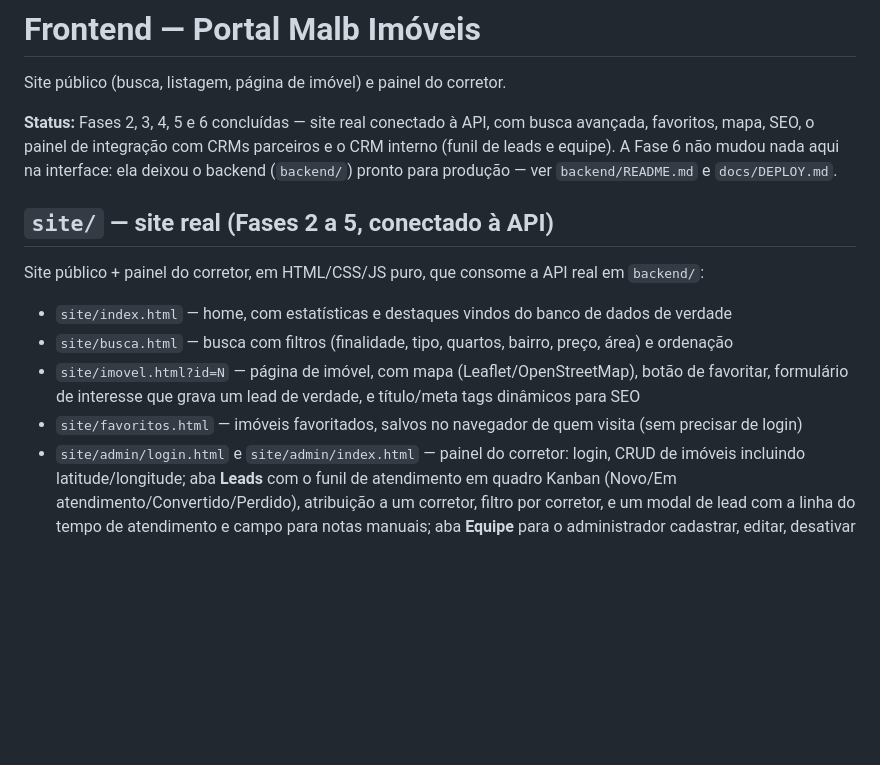
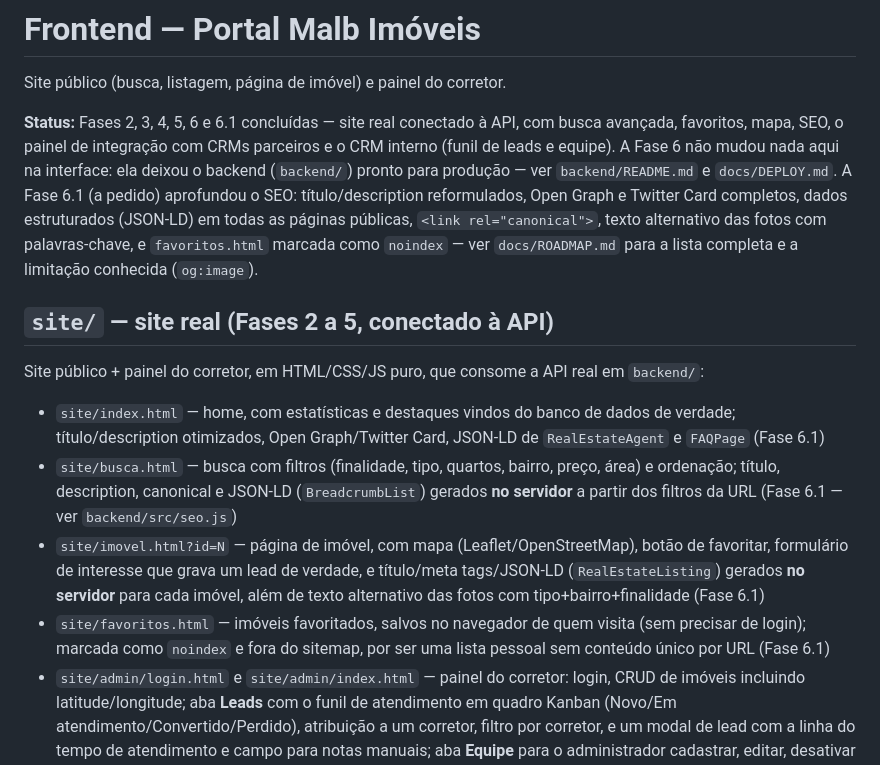
Before and after one commit to malbimoveis-star/Portal-Malb-Imoveis-, a Markdown page: frontend/README.md, the part around the change. Drawn GitHub-style; blank space fills up the shorter version.

Commit message:
Fase 6.1: documentar SEO por página no frontend/README.md

```diff
--- a/frontend/README.md
+++ b/frontend/README.md
@@ -2,16 +2,16 @@
 
 Site público (busca, listagem, página de imóvel) e painel do corretor.
 
-**Status:** Fases 2, 3, 4, 5 e 6 concluídas — site real conectado à API, com busca avançada, favoritos, mapa, SEO, o painel de integração com CRMs parceiros e o CRM interno (funil de leads e equipe). A Fase 6 não mudou nada aqui na interface: ela deixou o backend (`backend/`) pronto para produção — ver `backend/README.md` e `docs/DEPLOY.md`.
+**Status:** Fases 2, 3, 4, 5, 6 e 6.1 concluídas — site real conectado à API, com busca avançada, favoritos, mapa, SEO, o painel de integração com CRMs parceiros e o CRM interno (funil de leads e equipe). A Fase 6 não mudou nada aqui na interface: ela deixou o backend (`backend/`) pronto para produção — ver `backend/README.md` e `docs/DEPLOY.md`. A Fase 6.1 (a pedido) aprofundou o SEO: título/description reformulados, Open Graph e Twitter Card completos, dados estruturados (JSON-LD) em todas as páginas públicas, `<link rel="canonical">`, texto alternativo das fotos com palavras-chave, e `favoritos.html` marcada como `noindex` — ver `docs/ROADMAP.md` para a lista completa e a limitação conhecida (`og:image`).
 
 ## `site/` — site real (Fases 2 a 5, conectado à API)
 
 Site público + painel do corretor, em HTML/CSS/JS puro, que consome a API real em `backend/`:
 
-- `site/index.html` — home, com estatísticas e destaques vindos do banco de dados de verdade
-- `site/busca.html` — busca com filtros (finalidade, tipo, quartos, bairro, preço, área) e ordenação
-- `site/imovel.html?id=N` — página de imóvel, com mapa (Leaflet/OpenStreetMap), botão de favoritar, formulário de interesse que grava um lead de verdade, e título/meta tags dinâmicos para SEO
-- `site/favoritos.html` — imóveis favoritados, salvos no navegador de quem visita (sem precisar de login)
+- `site/index.html` — home, com estatísticas e destaques vindos do banco de dados de verdade; título/description otimizados, Open Graph/Twitter Card, JSON-LD de `RealEstateAgent` e `FAQPage` (Fase 6.1)
+- `site/busca.html` — busca com filtros (finalidade, tipo, quartos, bairro, preço, área) e ordenação; título, description, canonical e JSON-LD (`BreadcrumbList`) gerados **no servidor** a partir dos filtros da URL (Fase 6.1 — ver `backend/src/seo.js`)
+- `site/imovel.html?id=N` — página de imóvel, com mapa (Leaflet/OpenStreetMap), botão de favoritar, formulário de interesse que grava um lead de verdade, e título/meta tags/JSON-LD (`RealEstateListing`) gerados **no servidor** para cada imóvel, além de texto alternativo das fotos com tipo+bairro+finalidade (Fase 6.1)
+- `site/favoritos.html` — imóveis favoritados, salvos no navegador de quem visita (sem precisar de login); marcada como `noindex` e fora do sitemap, por ser uma lista pessoal sem conteúdo único por URL (Fase 6.1)
 - `site/admin/login.html` e `site/admin/index.html` — painel do corretor: login, CRUD de imóveis incluindo latitude/longitude; aba **Leads** com o funil de atendimento em quadro Kanban (Novo/Em atendimento/Convertido/Perdido), atribuição a um corretor, filtro por corretor, e um modal de lead com a linha do tempo de atendimento e campo para notas manuais; aba **Equipe** para o administrador cadastrar, editar, desativar e excluir os logins do painel; aba **Parceiros (CRMs)** para gerir a integração da Fase 4 (criar parceiros, gerar/regenerar chave de API, ver o selo "via parceiro" nos imóveis importados e o log de entregas de webhook)
 - `site/docs.html` — documentação interativa da API (Swagger UI, carregado via CDN) a partir de `site/openapi.yaml`
 - `site/openapi.yaml` — especificação OpenAPI 3.0 de toda a API, incluindo as rotas de leads/equipe (Fase 5) e de integração com parceiros (`/api/v1/parceiros/*`, Fase 4)
```
